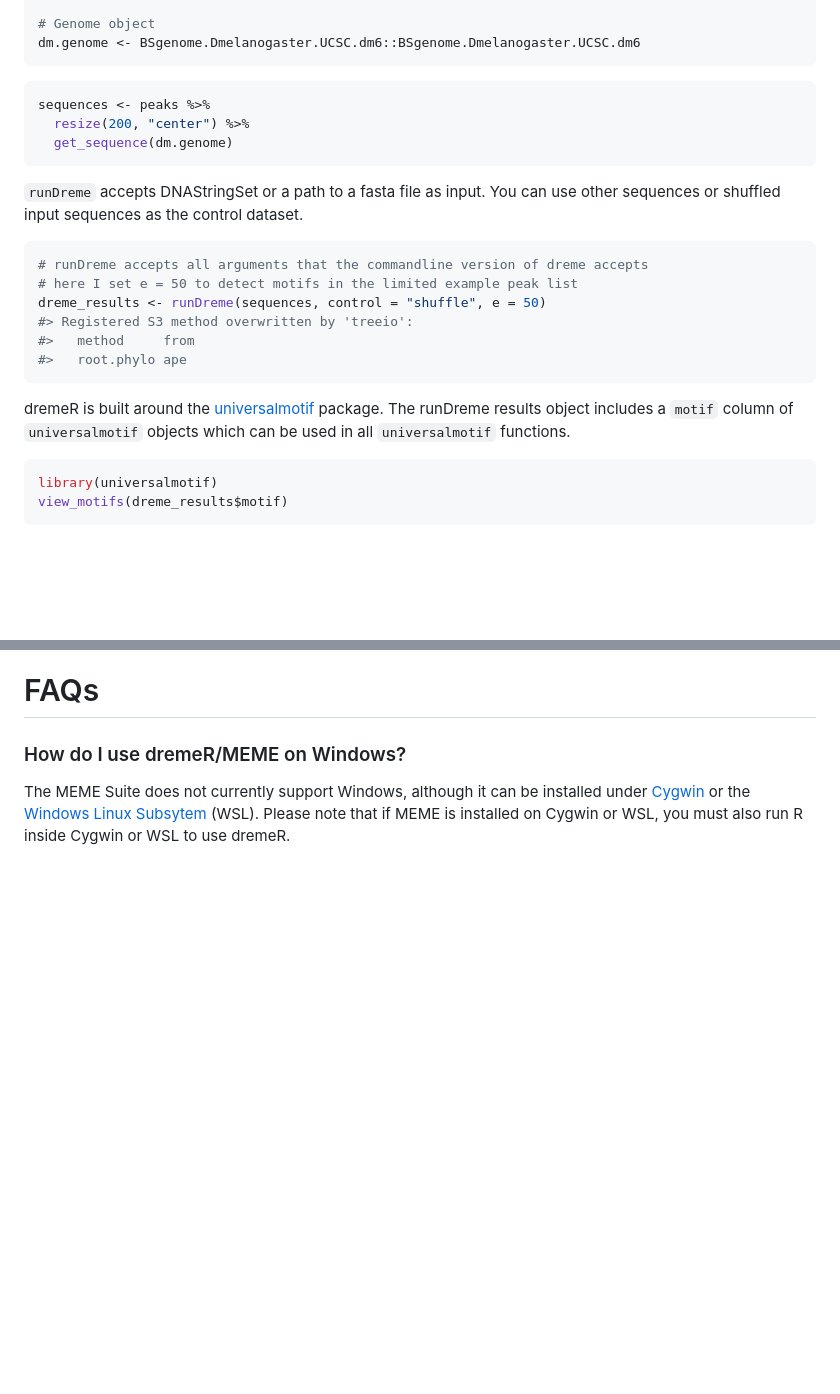
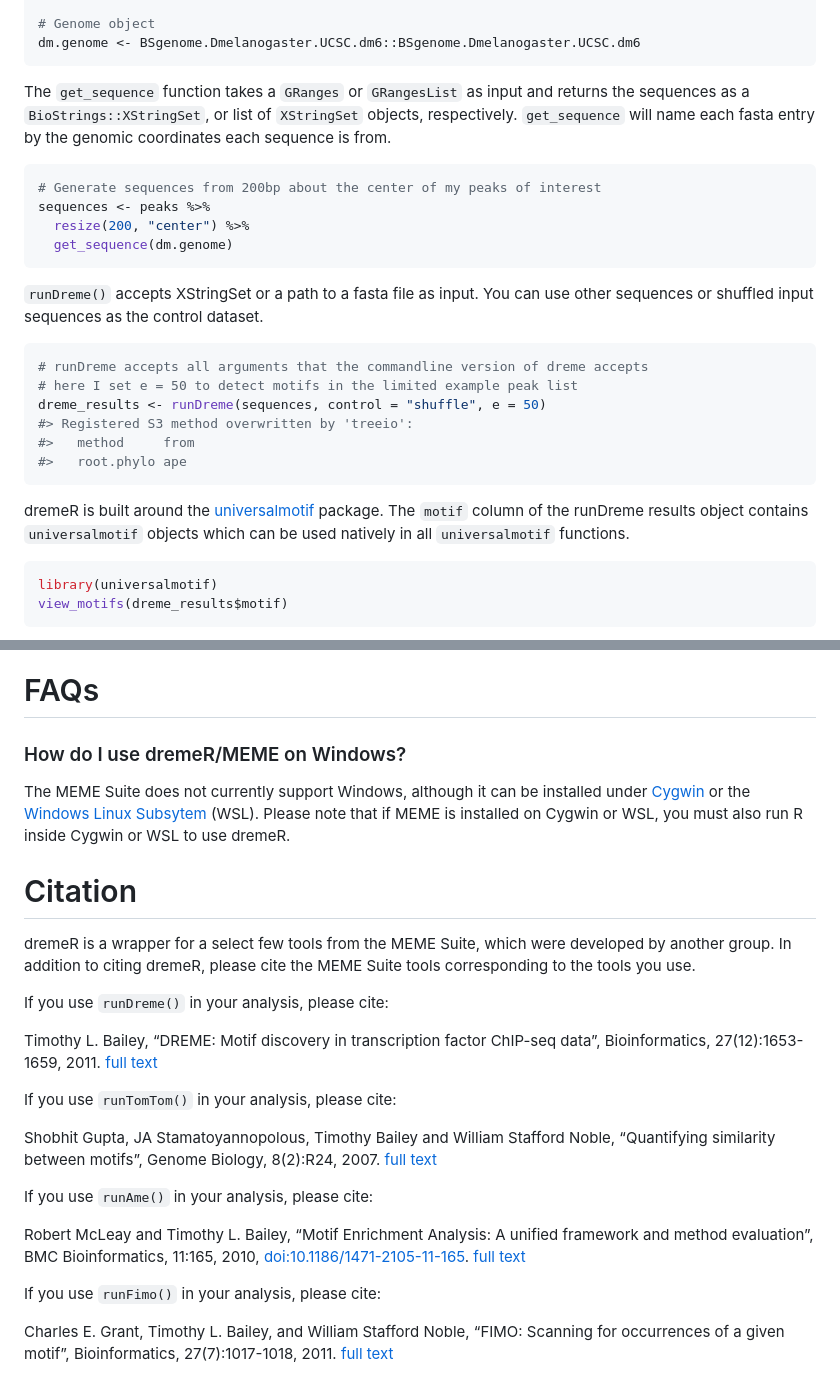
Before and after one commit to snystrom/memes, a Markdown page: README.md, 2 parts joined by grey strips. Rendered like a GitHub page; blank space fills up the shorter version.

````diff
--- a/README.md
+++ b/README.md
@@ -111,13 +162,19 @@ peaks <- readr::read_tsv(system.file("extdata/peaks/peaks.tsv", package = "dreme
 dm.genome <- BSgenome.Dmelanogaster.UCSC.dm6::BSgenome.Dmelanogaster.UCSC.dm6
 ```
 
+The `get_sequence` function takes a `GRanges` or `GRangesList` as input
+and returns the sequences as a `BioStrings::XStringSet`, or list of
+`XStringSet` objects, respectively. `get_sequence` will name each fasta
+entry by the genomic coordinates each sequence is from.
+
 ``` r
+# Generate sequences from 200bp about the center of my peaks of interest
 sequences <- peaks %>%
   resize(200, "center") %>%
   get_sequence(dm.genome)
 ```
 
-`runDreme` accepts DNAStringSet or a path to a fasta file as input. You
+`runDreme()` accepts XStringSet or a path to a fasta file as input. You
 can use other sequences or shuffled input sequences as the control
 dataset.
 
@@ -132,9 +189,9 @@ dreme_results <- runDreme(sequences, control = "shuffle", e = 50)
 
 dremeR is built around the
 [universalmotif](https://www.bioconductor.org/packages/release/bioc/html/universalmotif.html)
-package. The runDreme results object includes a `motif` column of
-`universalmotif` objects which can be used in all `universalmotif`
-functions.
+package. The `motif` column of the runDreme results object contains
+`universalmotif` objects which can be used natively in all
+`universalmotif` functions.
 
 ``` r
 library(universalmotif)
@@ -224,3 +308,35 @@ installed under [Cygwin](https://www.cygwin.com/) or the [Windows Linux
 Subsytem](https://docs.microsoft.com/en-us/windows/wsl/install-win10)
 (WSL). Please note that if MEME is installed on Cygwin or WSL, you must
 also run R inside Cygwin or WSL to use dremeR.
+
+# Citation
+
+dremeR is a wrapper for a select few tools from the MEME Suite, which
+were developed by another group. In addition to citing dremeR, please
+cite the MEME Suite tools corresponding to the tools you use.
+
+If you use `runDreme()` in your analysis, please cite:
+
+Timothy L. Bailey, “DREME: Motif discovery in transcription factor
+ChIP-seq data”, Bioinformatics, 27(12):1653-1659, 2011. [full
+text](https://academic.oup.com/bioinformatics/article/27/12/1653/257754)
+
+If you use `runTomTom()` in your analysis, please cite:
+
+Shobhit Gupta, JA Stamatoyannopolous, Timothy Bailey and William
+Stafford Noble, “Quantifying similarity between motifs”, Genome Biology,
+8(2):R24, 2007. [full text](http://genomebiology.com/2007/8/2/R24)
+
+If you use `runAme()` in your analysis, please cite:
+
+Robert McLeay and Timothy L. Bailey, “Motif Enrichment Analysis: A
+unified framework and method evaluation”, BMC Bioinformatics, 11:165,
+2010, <doi:10.1186/1471-2105-11-165>. [full
+text](http://www.biomedcentral.com/1471-2105/11/165)
+
+If you use `runFimo()` in your analysis, please cite:
+
+Charles E. Grant, Timothy L. Bailey, and William Stafford Noble, “FIMO:
+Scanning for occurrences of a given motif”, Bioinformatics,
+27(7):1017-1018, 2011. [full
+text](http://bioinformatics.oxfordjournals.org/content/early/2011/02/16/bioinformatics.btr064.full)
````
Also changed, not shown: other parts of README.md (+89 -11 lines), man/figures/README-unnamed-chunk-11-1.png, man/figures/README-unnamed-chunk-12-1.png (added), 4 other files.
